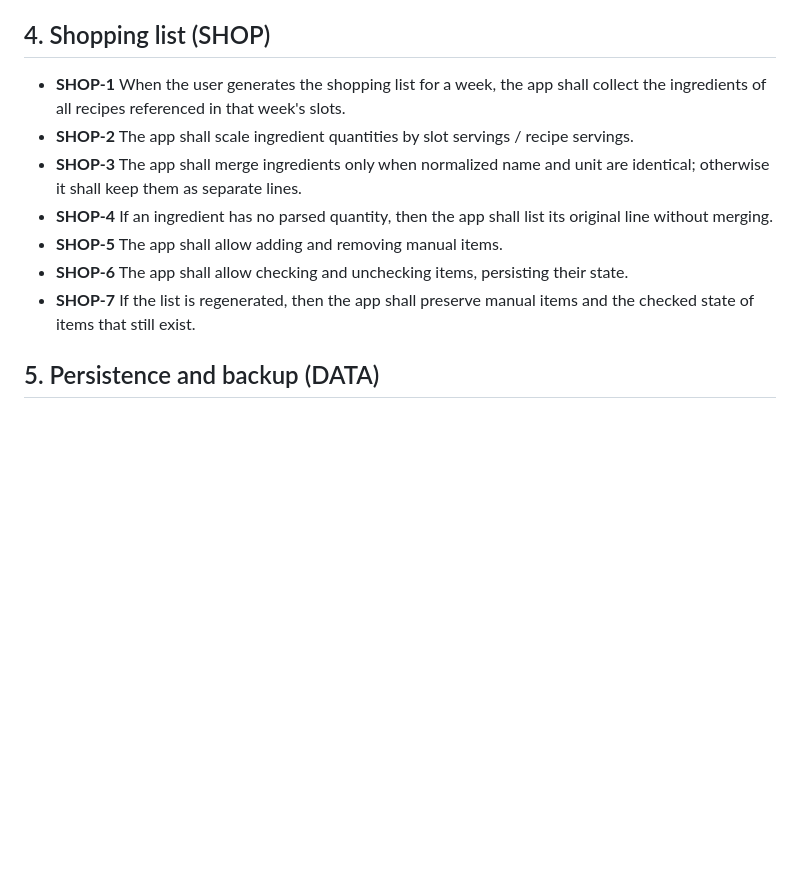
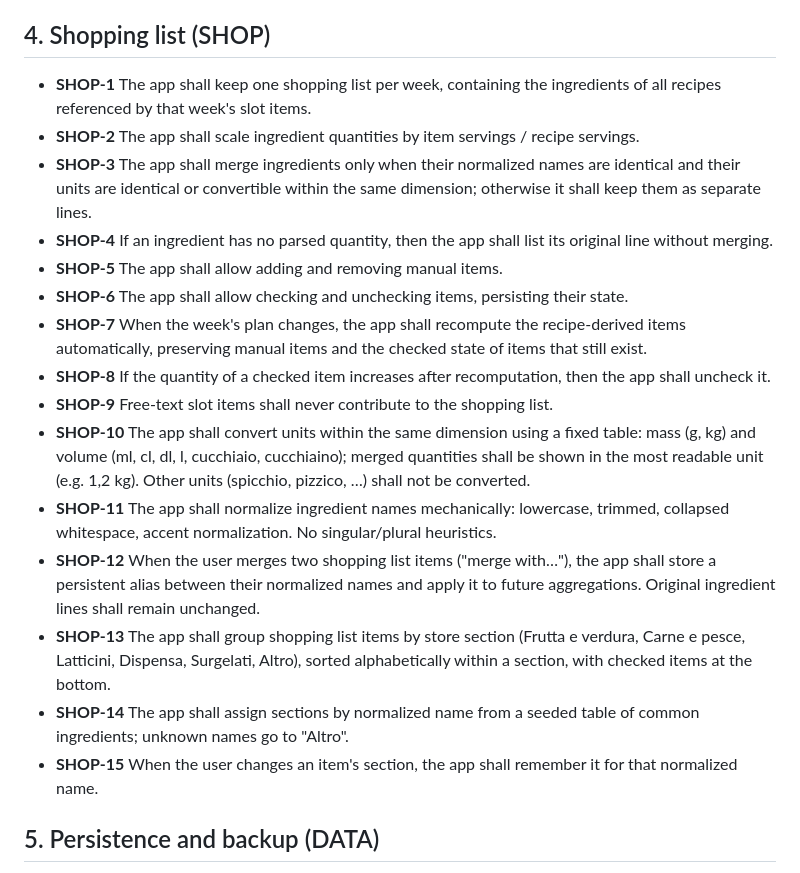
Before and after one commit to LucaPaganin/mirai-cook, a Markdown page: docs/requirements.md, the part around one of its changes. GitHub-like rendering; blank space fills up the shorter version.

```diff
--- a/docs/requirements.md
+++ b/docs/requirements.md
@@ -50,13 +56,21 @@ EARS patterns used:
 
 ## 4. Shopping list (SHOP)
 
-- **SHOP-1** When the user generates the shopping list for a week, the app shall collect the ingredients of all recipes referenced in that week's slots.
-- **SHOP-2** The app shall scale ingredient quantities by slot servings / recipe servings.
-- **SHOP-3** The app shall merge ingredients only when normalized name and unit are identical; otherwise it shall keep them as separate lines.
+- **SHOP-1** The app shall keep one shopping list per week, containing the ingredients of all recipes referenced by that week's slot items.
+- **SHOP-2** The app shall scale ingredient quantities by item servings / recipe servings.
+- **SHOP-3** The app shall merge ingredients only when their normalized names are identical and their units are identical or convertible within the same dimension; otherwise it shall keep them as separate lines.
 - **SHOP-4** If an ingredient has no parsed quantity, then the app shall list its original line without merging.
 - **SHOP-5** The app shall allow adding and removing manual items.
 - **SHOP-6** The app shall allow checking and unchecking items, persisting their state.
-- **SHOP-7** If the list is regenerated, then the app shall preserve manual items and the checked state of items that still exist.
+- **SHOP-7** When the week's plan changes, the app shall recompute the recipe-derived items automatically, preserving manual items and the checked state of items that still exist.
+- **SHOP-8** If the quantity of a checked item increases after recomputation, then the app shall uncheck it.
+- **SHOP-9** Free-text slot items shall never contribute to the shopping list.
+- **SHOP-10** The app shall convert units within the same dimension using a fixed table: mass (g, kg) and volume (ml, cl, dl, l, cucchiaio, cucchiaino); merged quantities shall be shown in the most readable unit (e.g. 1,2 kg). Other units (spicchio, pizzico, …) shall not be converted.
+- **SHOP-11** The app shall normalize ingredient names mechanically: lowercase, trimmed, collapsed whitespace, accent normalization. No singular/plural heuristics.
+- **SHOP-12** When the user merges two shopping list items ("merge with…"), the app shall store a persistent alias between their normalized names and apply it to future aggregations. Original ingredient lines shall remain unchanged.
+- **SHOP-13** The app shall group shopping list items by store section (Frutta e verdura, Carne e pesce, Latticini, Dispensa, Surgelati, Altro), sorted alphabetically within a section, with checked items at the bottom.
+- **SHOP-14** The app shall assign sections by normalized name from a seeded table of common ingredients; unknown names go to "Altro".
+- **SHOP-15** When the user changes an item's section, the app shall remember it for that normalized name.
 
 ## 5. Persistence and backup (DATA)
 
```
Also changed, not shown: other parts of docs/requirements.md (+42 -16 lines).
